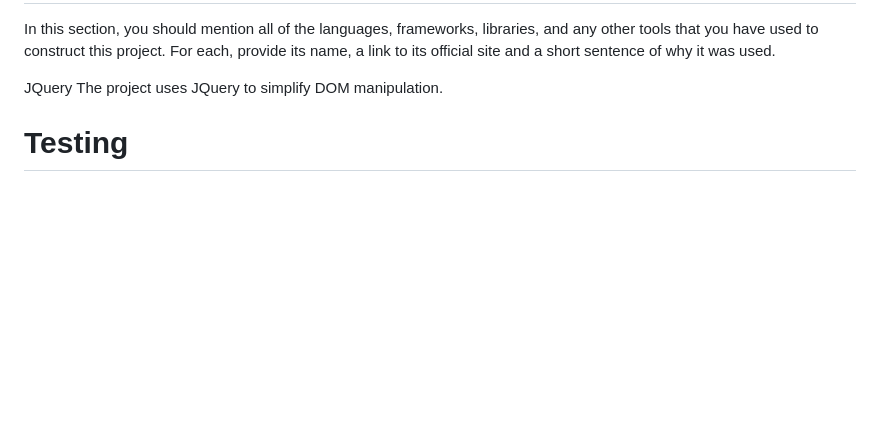
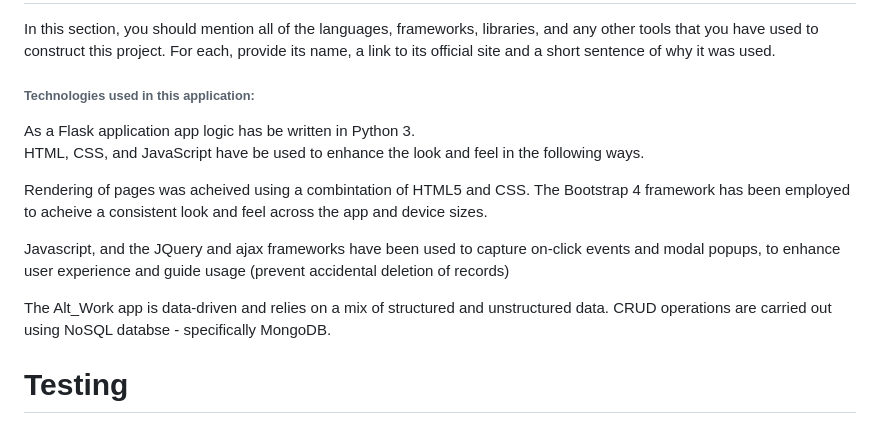
Before and after one commit to SammyDartnall10/alt_work, a Markdown page: README.md, the part around the change printed below. Rendered like a GitHub page; blank space fills up the shorter version.

```diff
--- a/README.md
+++ b/README.md
@@ -73,8 +82,18 @@ Another feature idea
 
 In this section, you should mention all of the languages, frameworks, libraries, and any other tools that you have used to construct this project. For each, provide its name, a link to its official site and a short sentence of why it was used.
 
-JQuery
-The project uses JQuery to simplify DOM manipulation.
+<h6>Technologies used in this application:</h6>
+As a Flask application app logic has be written in Python 3.
+
+HTML, CSS, and JavaScript have be used to enhance the look and feel in the following ways.
+
+Rendering of pages was acheived using a combintation of HTML5 and CSS. The Bootstrap 4 framework has been employed to acheive a consistent look and feel across the app and device sizes.
+
+Javascript, and the JQuery  and ajax frameworks have been used to capture on-click events and modal popups, to enhance user experience and guide usage (prevent accidental deletion of records)
+
+The Alt_Work app is data-driven and relies on a mix of structured and unstructured data. CRUD operations are carried out using NoSQL databse - specifically MongoDB.
+
+
 <h1>Testing</h1>
 
 In this section, you need to convince the assessor that you have conducted enough testing to legitimately believe that the site works well. Essentially, in this part you will want to go over all of your user stories from the UX section and ensure that they all work as intended, with the project providing an easy and straightforward way for the users to achieve their goals.
```
Also changed, not shown: other parts of README.md (+17 -8 lines), readme_static/Layout_Mobile.png (added).
